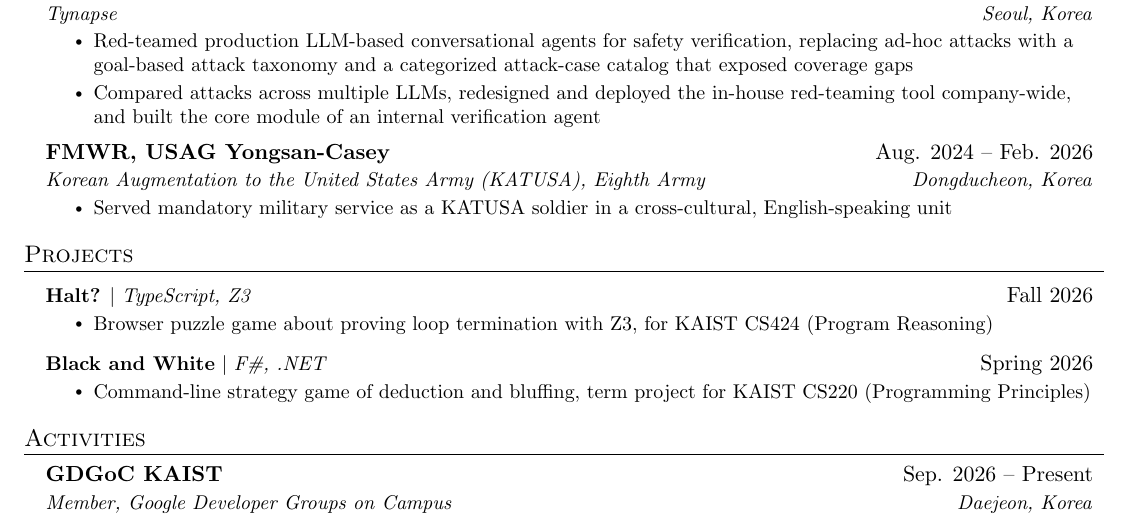
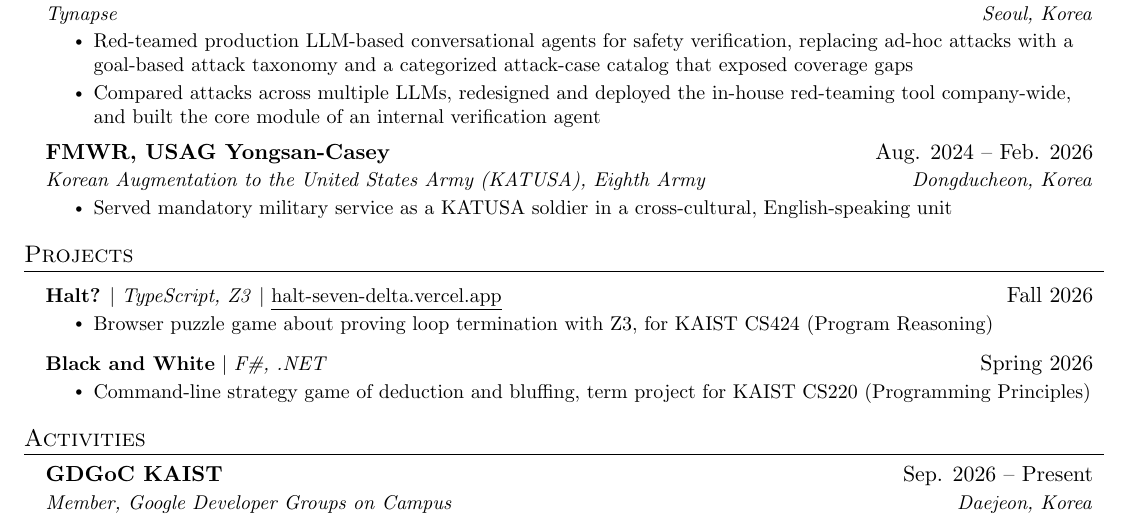
Before and after one commit to jkkms/jkkms, a LaTeX CV (CV.tex): part of the page, cut so that both start at the same text. Compiled offline with pdfLaTeX.

Commit message:
CV: add Halt play link
Co-Authored-By: Claude Opus 5.5 <noreply@anthropic.com>

```diff
--- a/CV.tex
+++ b/CV.tex
@@ -158,7 +158,7 @@
 \section{Projects}
     \resumeSubHeadingListStart
       \resumeProjectHeading
-          {\textbf{\href{https://github.com/jkkms/halt}{Halt?}} $|$ \emph{TypeScript, Z3}}{Fall 2026}
+          {\textbf{\href{https://github.com/jkkms/halt}{Halt?}} $|$ \emph{TypeScript, Z3} $|$ \href{https://halt-seven-delta.vercel.app/}{\underline{halt-seven-delta.vercel.app}}}{Fall 2026}
           \resumeItemListStart
             \resumeItem{Browser puzzle game about proving loop termination with Z3, for KAIST CS424 (Program Reasoning)}
           \resumeItemListEnd
```
Also changed, not shown: CV.pdf.
